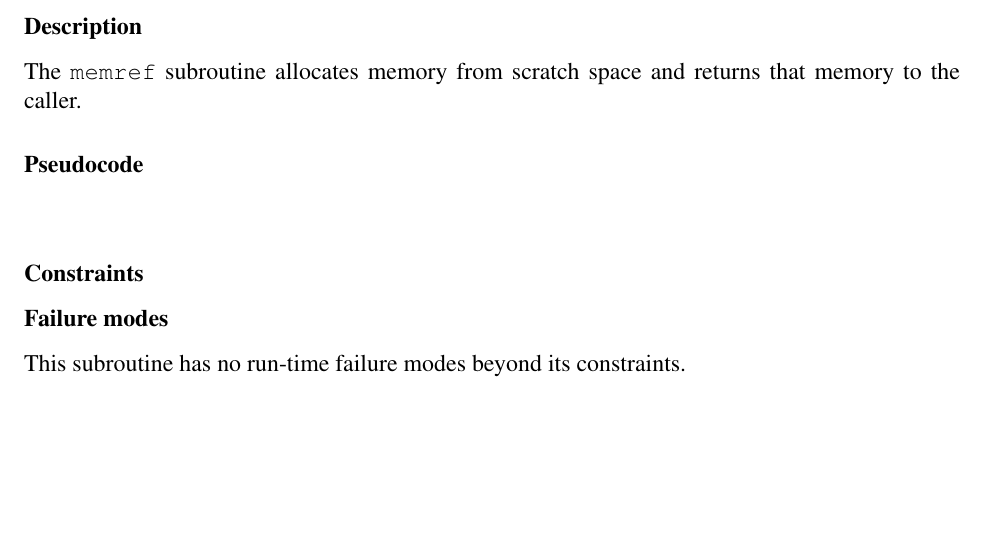
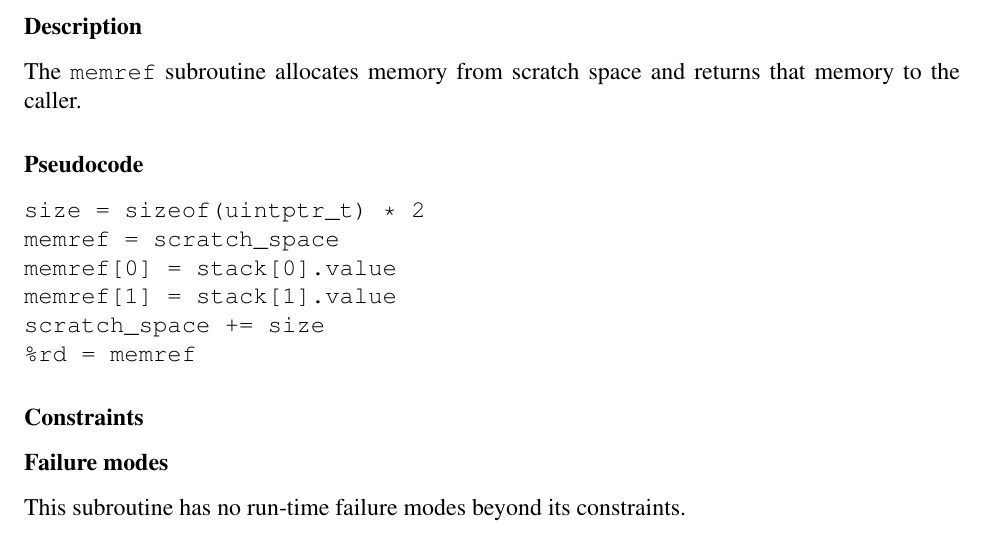
Before and after one commit to opendtrace/documentation, a LaTeX thesis (specification/opendtrace-specification.tex, which reads specification/subr/memref.tex): part of page 159 of 171, cut so that both start at the same text, the shorter picture padded with empty space. Compiled offline with pdfLaTeX.

Commit message:
Add pseudo-code for memref.

```diff
--- a/specification/subr/memref.tex
+++ b/specification/subr/memref.tex
@@ -19,6 +19,12 @@ space and returns that memory to the caller.
 \subsubsection*{Pseudocode}
 
 \begin{verbatim}
+size = sizeof(uintptr_t) * 2
+memref = scratch_space
+memref[0] = stack[0].value
+memref[1] = stack[1].value
+scratch_space += size
+%rd = memref
 \end{verbatim}
 
 \subsubsection*{Constraints}
```
